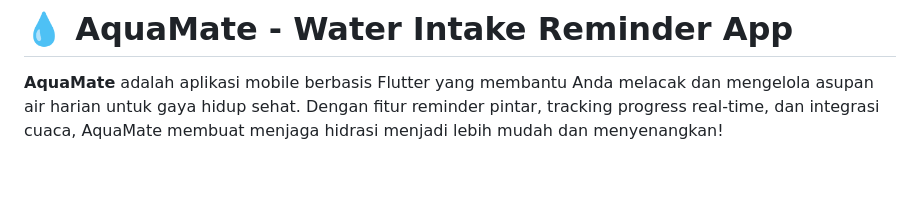
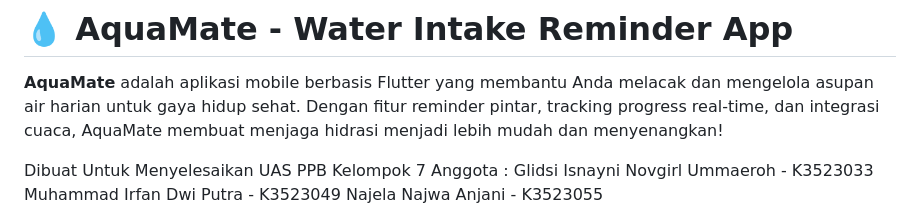
Before and after one commit to mufaira/AquaMate, a Markdown page: README.md, the part around the change. GitHub-like rendering; blank space fills up the shorter version.

```diff
--- a/README.md
+++ b/README.md
@@ -1,6 +1,12 @@
 # 💧 AquaMate - Water Intake Reminder App
 
 **AquaMate** adalah aplikasi mobile berbasis Flutter yang membantu Anda melacak dan mengelola asupan air harian untuk gaya hidup sehat. Dengan fitur reminder pintar, tracking progress real-time, dan integrasi cuaca, AquaMate membuat menjaga hidrasi menjadi lebih mudah dan menyenangkan!
+
+Dibuat Untuk Menyelesaikan UAS PPB Kelompok 7
+Anggota :
+Glidsi Isnayni Novgirl Ummaeroh - K3523033
+Muhammad Irfan Dwi Putra - K3523049
+Najela Najwa Anjani - K3523055
 
 ![AquaMate Logo](assets/icon/icon.png)
 
```
